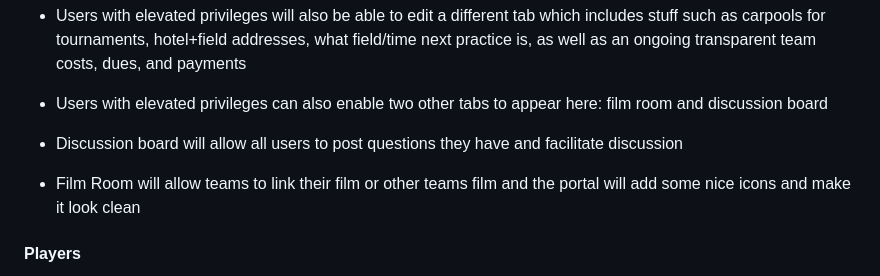
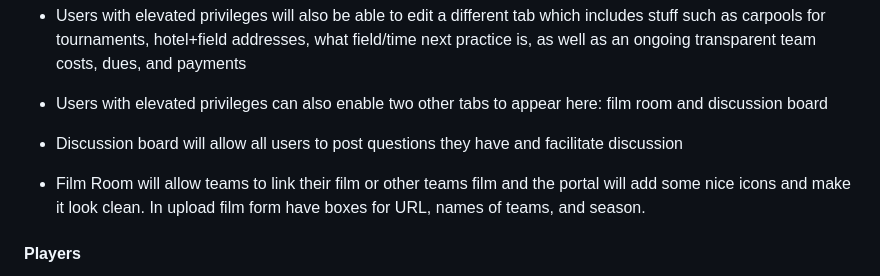
Before and after one commit to NathanStevenson/UltiHub, a Markdown page: README.md, the part around the change. GitHub-like rendering.

```diff
--- a/README.md
+++ b/README.md
@@ -64,7 +64,7 @@ hotel+field addresses, what field/time next practice is, as well as an ongoing t
 
 * Users with elevated privileges can also enable two other tabs to appear here: film room and discussion board
 * Discussion board will allow all users to post questions they have and facilitate discussion
-* Film Room will allow teams to link their film or other teams film and the portal will add some nice icons and make it look clean
+* Film Room will allow teams to link their film or other teams film and the portal will add some nice icons and make it look clean. In upload film form have boxes for URL, names of teams, and season.
 
 #### Players
 * This will include a list of all members of the current roster and the coaches. You will be able to examine all other players profiles.
```
